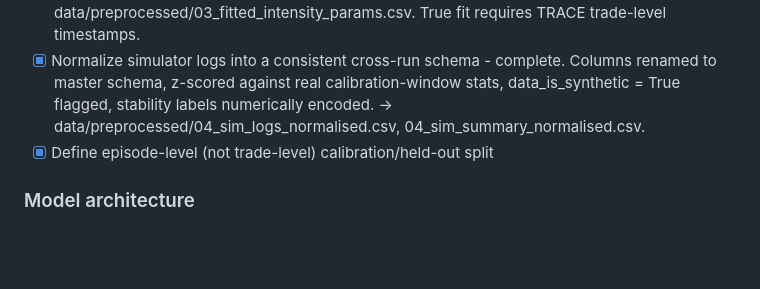
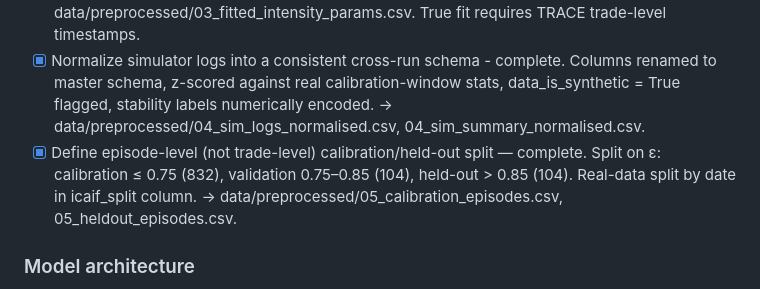
Before and after one commit to vignesh-nagarajan-vn/REFLEX, a Markdown page: new-methodology/README.md, the part around the change. Rendered like a GitHub page; blank space fills up the shorter version.

```diff
--- a/new-methodology/README.md
+++ b/new-methodology/README.md
@@ -225,7 +225,7 @@ Real trade-level OTC data (TRACE) carries licensing and access lead time; the pr
 - [x] Reconstruct realized spreads and inventory paths per dealer-bond pair - partially complete. proxy only. h from VIX-implied spread + Dickerson LRF (Friewald et al. 2012); q from cumulative bond market return; τ from credit/liquidity factor ratio. → data/preprocessed/02_master_enriched.csv. Per-dealer granularity requires TRACE Enhanced (WRDS pending).
 - [x] Fit exponential-intensity parameters `(A, k)` from inter-trade times - partially complete. (A, k) from inter-trade times — proxy only, circular. λ(h) = A·exp(−k·h) fit via MLE on TRACE window 2004–2021, but λ observations were VIX-derived, not real trade counts. → data/preprocessed/03_fitted_intensity_params.csv. True fit requires TRACE trade-level timestamps.
 - [x] Normalize simulator logs into a consistent cross-run schema - complete. Columns renamed to master schema, z-scored against real calibration-window stats, data_is_synthetic = True flagged, stability labels numerically encoded. → data/preprocessed/04_sim_logs_normalised.csv, 04_sim_summary_normalised.csv.
-- [x] Define episode-level (not trade-level) calibration/held-out split
+- [x] Define episode-level (not trade-level) calibration/held-out split — complete. Split on ε: calibration ≤ 0.75 (832), validation 0.75–0.85 (104), held-out > 0.85 (104). Real-data split by date in icaif_split column. → data/preprocessed/05_calibration_episodes.csv, 05_heldout_episodes.csv.
 
 ### Model architecture
 - [ ] Select architecture for learned operator `T_θ`
```
